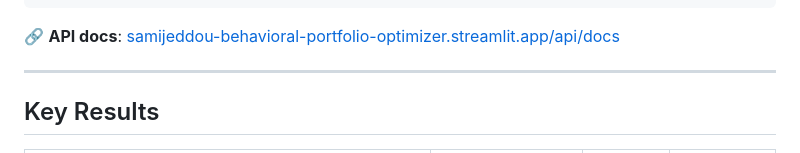
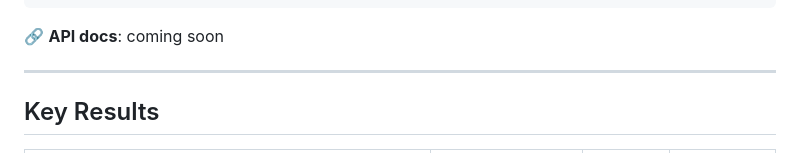
Before and after one commit to SamiJeddou/behavioral-portfolio-optimizer, a Markdown page: README.md, the part around the change. Rendered like a GitHub page.

````diff
--- a/README.md
+++ b/README.md
@@ -137,7 +137,7 @@ POST /optimize
 }
 ```
 
-🔗 **API docs**: [samijeddou-behavioral-portfolio-optimizer.streamlit.app/api/docs](https://samijeddou-behavioral-portfolio-optimizer.streamlit.app/api/docs)
+🔗 **API docs**: coming soon
 
 ---
 
````
